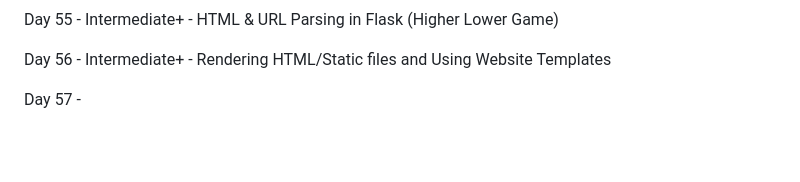
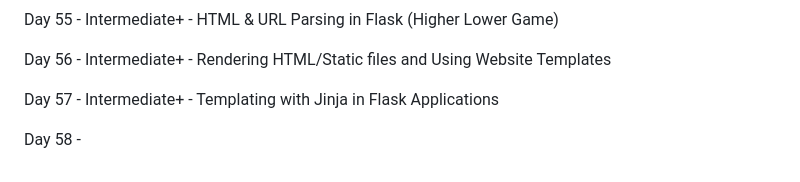
Before and after one commit to NicholasCramer/100_days_python, a Markdown page: README.md, the part around the change. Rendered like a GitHub page; blank space fills up the shorter version.

```diff
--- a/README.md
+++ b/README.md
@@ -116,4 +116,6 @@ Day 55 - Intermediate+ - HTML & URL Parsing in Flask (Higher Lower Game)
 
 Day 56 - Intermediate+ - Rendering HTML/Static files and Using Website Templates
 
-Day 57 -
+Day 57 - Intermediate+ - Templating with Jinja in Flask Applications
+
+Day 58 -
```
